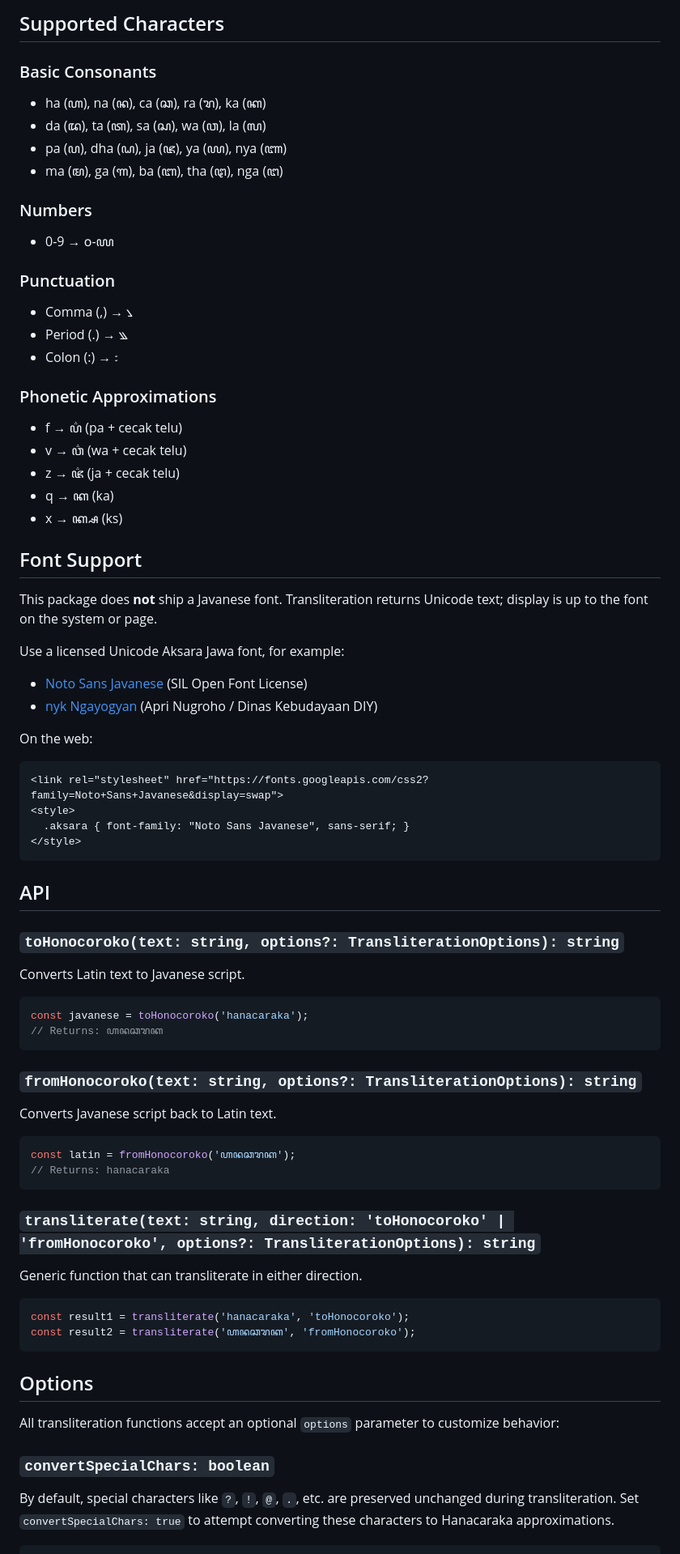
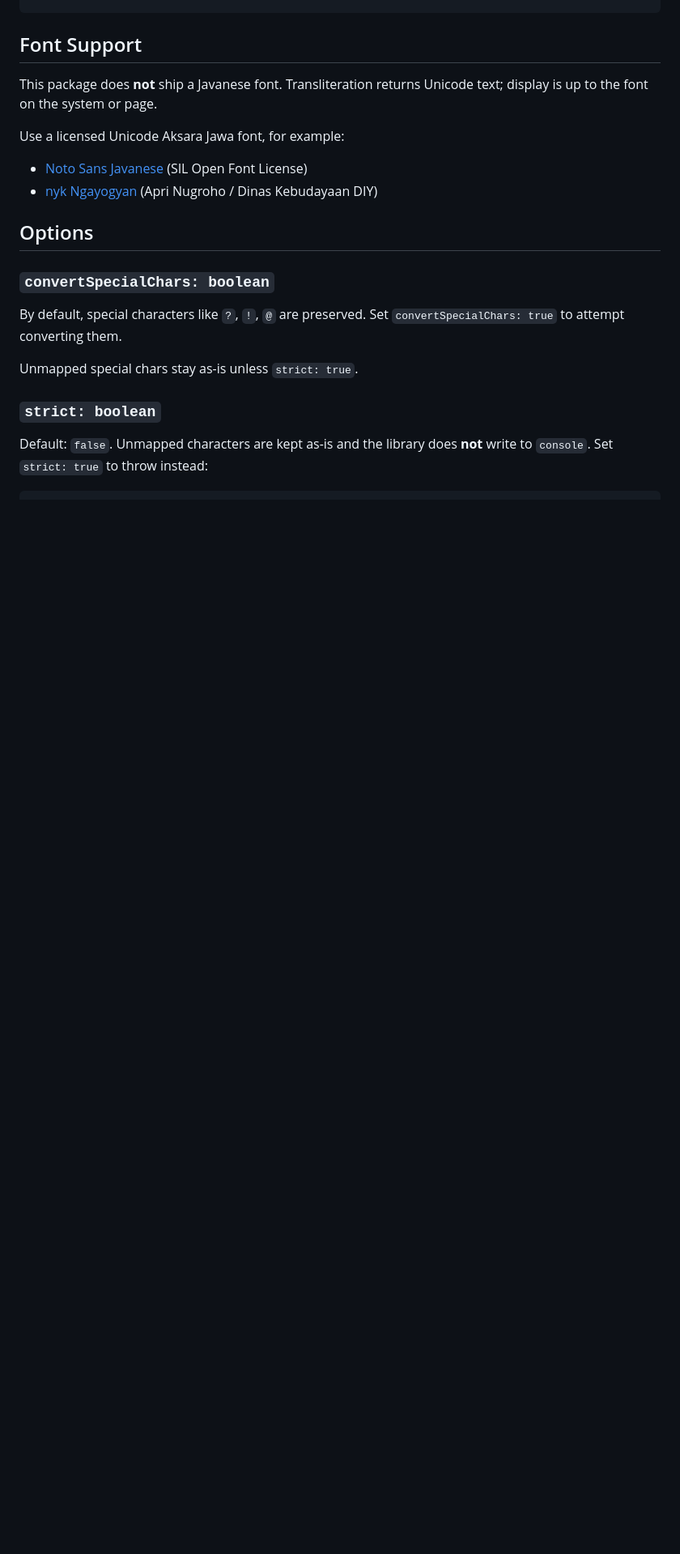
Before and after one commit to Naandalist/honocoroko, a Markdown page: README.md, the part around one of its changes. Shown at 81% size. GitHub-like rendering; blank space fills up the shorter version.

````diff
--- a/README.md
+++ b/README.md
@@ -93,25 +51,3 @@ const transliterated = toHonocoroko('basa jawa');
-## Supported Characters
-
-### Basic Consonants
-- ha (ꦲ), na (ꦤ), ca (ꦕ), ra (ꦫ), ka (ꦏ)
-- da (ꦢ), ta (ꦠ), sa (ꦱ), wa (ꦮ), la (ꦭ)
-- pa (ꦥ), dha (ꦝ), ja (ꦗ), ya (ꦪ), nya (ꦚ)
-- ma (ꦩ), ga (ꦒ), ba (ꦧ), tha (ꦛ), nga (ꦔ)
-
-### Numbers
-- 0-9 → ꧐-꧙
-
-### Punctuation
-- Comma (,) → ꧈
-- Period (.) → ꧉
-- Colon (:) → ꧇
-
-### Phonetic Approximations
-- f → ꦥ꦳ (pa + cecak telu)
-- v → ꦮ꦳ (wa + cecak telu)
-- z → ꦗ꦳ (ja + cecak telu)
-- q → ꦏ (ka)
-- x → ꦏ꧀ꦱ (ks)
 
 ## Font Support
 
@@ -122,48 +58,16 @@ Use a licensed Unicode Aksara Jawa font, for example:
 - [Noto Sans Javanese](https://fonts.google.com/noto/specimen/Noto+Sans+Javanese) (SIL Open Font License)
 - [nyk Ngayogyan](https://aksaradinusantara.com/fonta/nyk-ngayogyan.font) (Apri Nugroho / Dinas Kebudayaan DIY)
 
-On the web:
-
-```html
-<link rel="stylesheet" href="https://fonts.googleapis.com/css2?family=Noto+Sans+Javanese&display=swap">
-<style>
-  .aksara { font-family: "Noto Sans Javanese", sans-serif; }
-</style>
-```
-
-
-## API
-
-### `toHonocoroko(text: string, options?: TransliterationOptions): string`
-Converts Latin text to Javanese script.
-
-```typescript
-const javanese = toHonocoroko('hanacaraka');
-// Returns: ꦲꦤꦕꦫꦏ
-```
-
-### `fromHonocoroko(text: string, options?: TransliterationOptions): string`
-Converts Javanese script back to Latin text.
-
-```typescript
-const latin = fromHonocoroko('ꦲꦤꦕꦫꦏ');
-// Returns: hanacaraka
-```
-
-### `transliterate(text: string, direction: 'toHonocoroko' | 'fromHonocoroko', options?: TransliterationOptions): string`
-Generic function that can transliterate in either direction.
-
-```typescript
-const result1 = transliterate('hanacaraka', 'toHonocoroko');
-const result2 = transliterate('ꦲꦤꦕꦫꦏ', 'fromHonocoroko');
-```
-
 ## Options
-
-All transliteration functions accept an optional `options` parameter to customize behavior:
 
 ### `convertSpecialChars: boolean`
 
-By default, special characters like `?`, `!`, `@`, `.`, etc. are preserved unchanged during transliteration. Set `convertSpecialChars: true` to attempt converting these characters to Hanacaraka approximations.
+By default, special characters like `?`, `!`, `@` are preserved. Set `convertSpecialChars: true` to attempt converting them.
+
+Unmapped special chars stay as-is unless `strict: true`.
+
+### `strict: boolean`
+
+Default: `false`. Unmapped characters are kept as-is and the library does **not** write to `console`. Set `strict: true` to throw instead:
 
 ```typescript
````
Also changed, not shown: other parts of README.md (+6 -91 lines).
